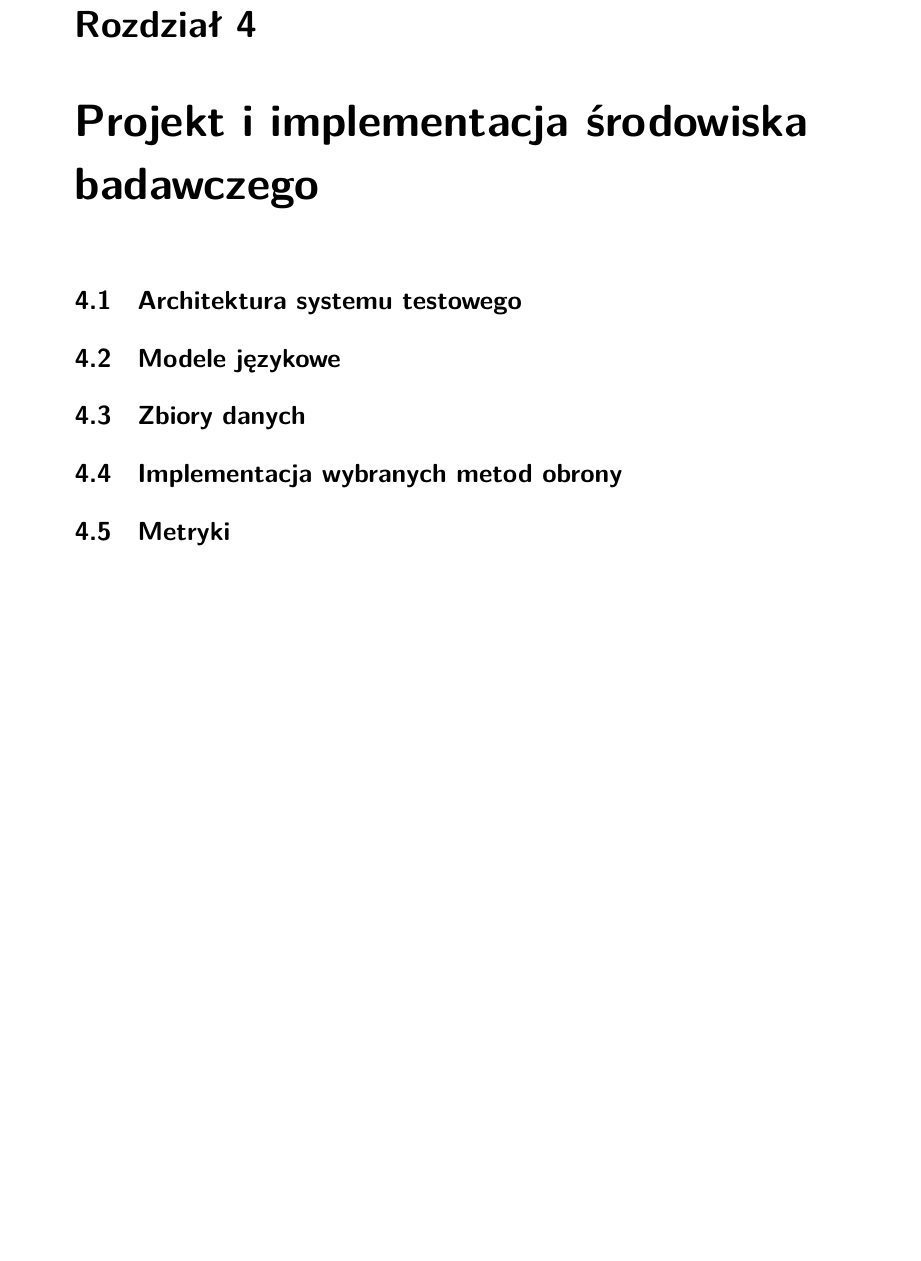
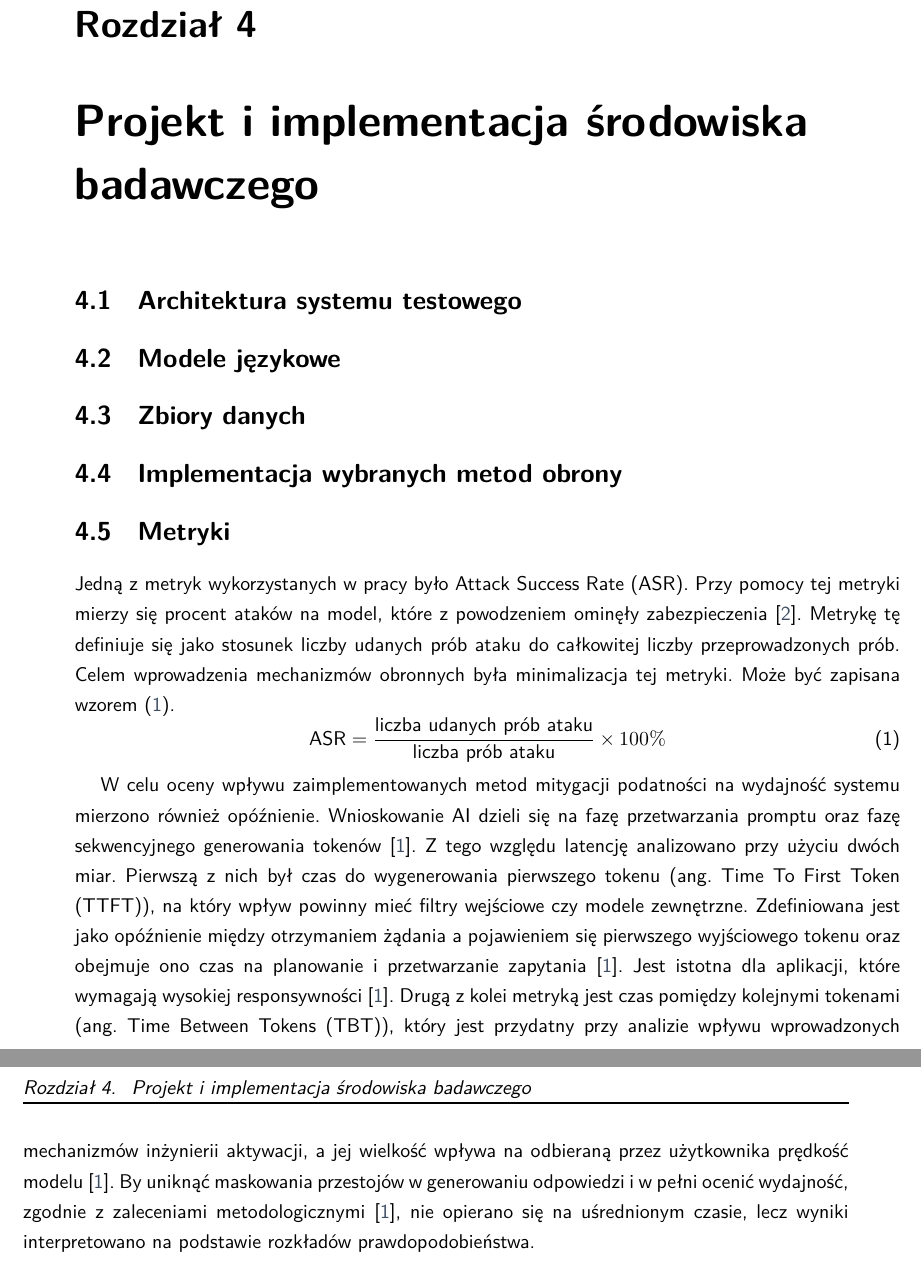
Before and after one commit to fsosn/master-thesis, a LaTeX thesis (EE-dyplom.tex, which reads glossary.tex, tekst/03_eksperyment/metryki.tex): part of page 15 of 25 before the commit and two parts of pages 15 and 16 of 25 after it, the two joined at a grey line, cut so that both start at the same text, the shorter picture padded with empty space. Compiled offline with XeLaTeX.

Commit message:
add metrics

```diff
--- a/glossary.tex
+++ b/glossary.tex
@@ -2,3 +2,6 @@
 \newacronym{AI}{AI}{Artificial Intelligence}
 \newacronym{GenAI}{GenAI}{Generative Artificial Intelligence}
 \newacronym{LLM}{LLM}{Large Language Model}
+\newacronym{ASR}{ASR}{Attack Success Rate}
+\newacronym{TTFT}{TTFT}{Time To First Token}
+\newacronym{TBT}{TBT}{Time Between Tokens}
--- a/tekst/03_eksperyment/metryki.tex
+++ b/tekst/03_eksperyment/metryki.tex
@@ -1 +1,13 @@
 \section{Metryki}
+Jedną z metryk wykorzystanych w pracy było \gls{ASR}. Przy pomocy tej metryki mierzy się procent ataków na model, które z powodzeniem ominęły zabezpieczenia~\cite{correia2026systematicliteraturereviewllm}.
+Metrykę tę definiuje się jako stosunek liczby udanych prób ataku do całkowitej liczby przeprowadzonych prób. Celem wprowadzenia mechanizmów obronnych była minimalizacja tej metryki. Może być zapisana wzorem~\eqref{eq:asr}.
+\begin{equation}
+    \label{eq:asr}
+    \text{ASR}=\frac{\text{liczba udanych prób ataku}}{\text{liczba prób ataku}}\times100\%
+\end{equation}
+
+W celu oceny wpływu zaimplementowanych metod mitygacji podatności na wydajność systemu mierzono również opóźnienie.
+Wnioskowanie AI dzieli się na fazę przetwarzania promptu oraz fazę sekwencyjnego generowania tokenów~\cite{agrawal2025evaluatingperformancellminference}.
+Z tego względu latencję analizowano przy użyciu dwóch miar. Pierwszą z nich był czas do wygenerowania pierwszego tokenu (ang.~\gls{TTFT}), na który wpływ powinny mieć filtry wejściowe czy modele zewnętrzne. Zdefiniowana jest jako opóźnienie między otrzymaniem żądania a pojawieniem się pierwszego wyjściowego tokenu oraz obejmuje ono czas na planowanie i przetwarzanie zapytania~\cite{agrawal2025evaluatingperformancellminference}. Jest istotna dla aplikacji, które wymagają wysokiej responsywności~\cite{agrawal2025evaluatingperformancellminference}.
+Drugą z kolei metryką jest czas pomiędzy kolejnymi tokenami (ang.~\gls{TBT}), który jest przydatny przy analizie wpływu wprowadzonych mechanizmów inżynierii aktywacji, a jej wielkość wpływa na odbieraną przez użytkownika prędkość modelu~\cite{agrawal2025evaluatingperformancellminference}.
+By uniknąć maskowania przestojów w generowaniu odpowiedzi i w pełni ocenić wydajność, zgodnie z zaleceniami metodologicznymi~\cite{agrawal2025evaluatingperformancellminference}, nie opierano się na uśrednionym czasie, lecz wyniki interpretowano na podstawie rozkładów prawdopodobieństwa.
```
Also changed, not shown: EE-dyplom.bib (+16 -0 lines), EE-dyplom.pdf.
